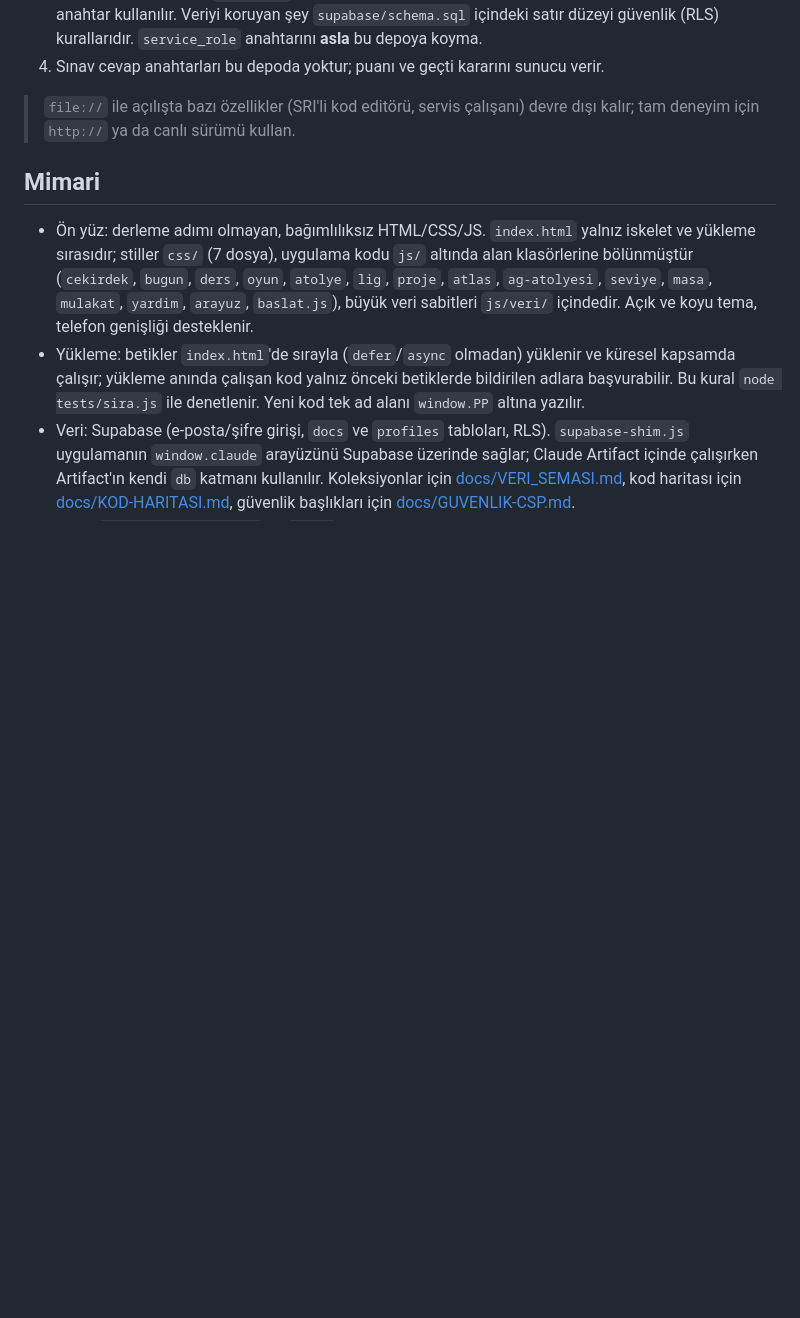
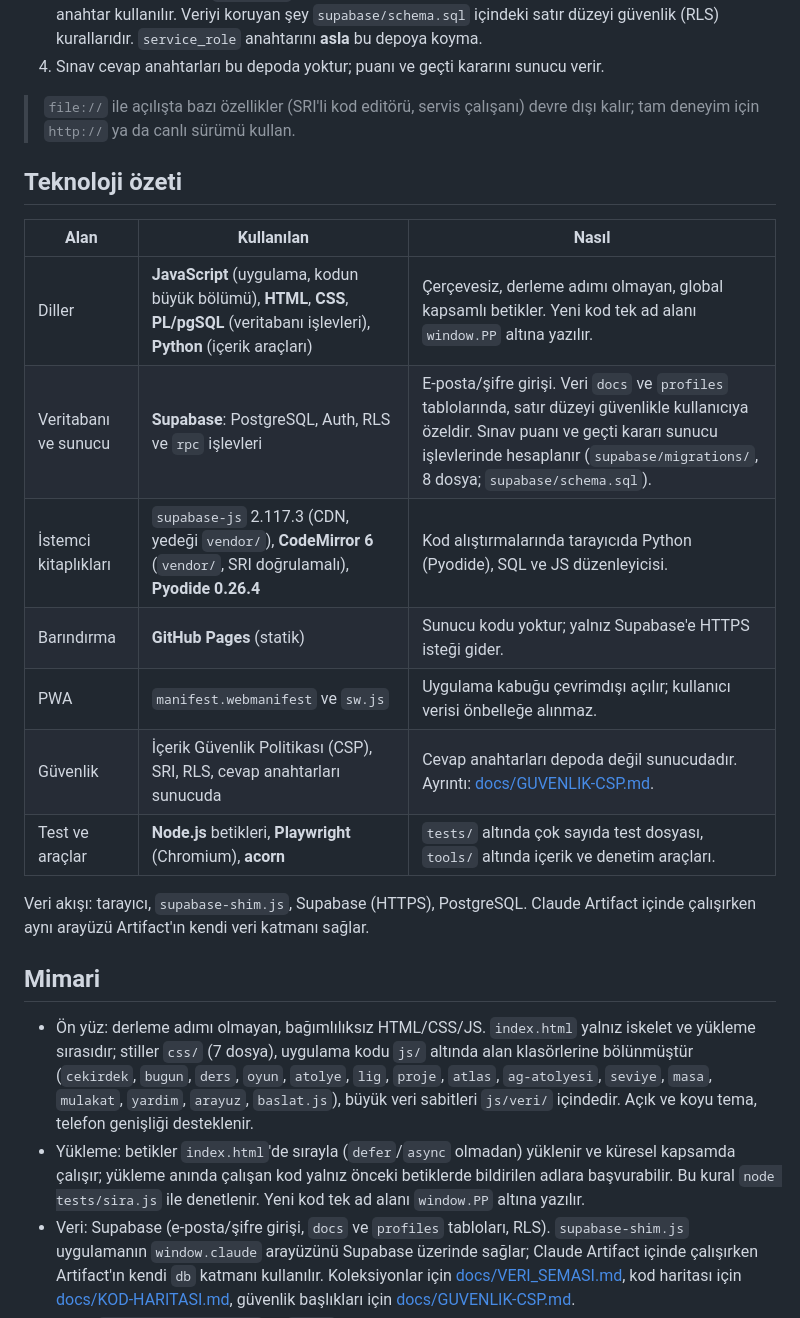
Before and after one commit to yusufydegirmenci/proofpath, a Markdown page: README.md, the part around the change. Rendered like a GitHub page; blank space fills up the shorter version.

Commit message:
docs: add detailed technology and architecture section to README (#5)
Co-authored-by: Claude Sonnet 5.5 <noreply@anthropic.com>

```diff
--- a/README.md
+++ b/README.md
@@ -41,6 +41,20 @@
 4. Sınav cevap anahtarları bu depoda yoktur; puanı ve geçti kararını sunucu verir.
 
 > `file://` ile açılışta bazı özellikler (SRI'li kod editörü, servis çalışanı) devre dışı kalır; tam deneyim için `http://` ya da canlı sürümü kullan.
+
+## Teknoloji özeti
+
+| Alan | Kullanılan | Nasıl |
+|---|---|---|
+| Diller | **JavaScript** (uygulama, kodun büyük bölümü), **HTML**, **CSS**, **PL/pgSQL** (veritabanı işlevleri), **Python** (içerik araçları) | Çerçevesiz, derleme adımı olmayan, global kapsamlı betikler. Yeni kod tek ad alanı `window.PP` altına yazılır. |
+| Veritabanı ve sunucu | **Supabase**: PostgreSQL, Auth, RLS ve `rpc` işlevleri | E-posta/şifre girişi. Veri `docs` ve `profiles` tablolarında, satır düzeyi güvenlikle kullanıcıya özeldir. Sınav puanı ve geçti kararı sunucu işlevlerinde hesaplanır (`supabase/migrations/`, 8 dosya; `supabase/schema.sql`). |
+| İstemci kitaplıkları | `supabase-js` 2.117.3 (CDN, yedeği `vendor/`), **CodeMirror 6** (`vendor/`, SRI doğrulamalı), **Pyodide 0.26.4** | Kod alıştırmalarında tarayıcıda Python (Pyodide), SQL ve JS düzenleyicisi. |
+| Barındırma | **GitHub Pages** (statik) | Sunucu kodu yoktur; yalnız Supabase'e HTTPS isteği gider. |
+| PWA | `manifest.webmanifest` ve `sw.js` | Uygulama kabuğu çevrimdışı açılır; kullanıcı verisi önbelleğe alınmaz. |
+| Güvenlik | İçerik Güvenlik Politikası (CSP), SRI, RLS, cevap anahtarları sunucuda | Cevap anahtarları depoda değil sunucudadır. Ayrıntı: [docs/GUVENLIK-CSP.md](docs/GUVENLIK-CSP.md). |
+| Test ve araçlar | **Node.js** betikleri, **Playwright** (Chromium), **acorn** | `tests/` altında çok sayıda test dosyası, `tools/` altında içerik ve denetim araçları. |
+
+Veri akışı: tarayıcı, `supabase-shim.js`, Supabase (HTTPS), PostgreSQL. Claude Artifact içinde çalışırken aynı arayüzü Artifact'ın kendi veri katmanı sağlar.
 
 ## Mimari
 
```
